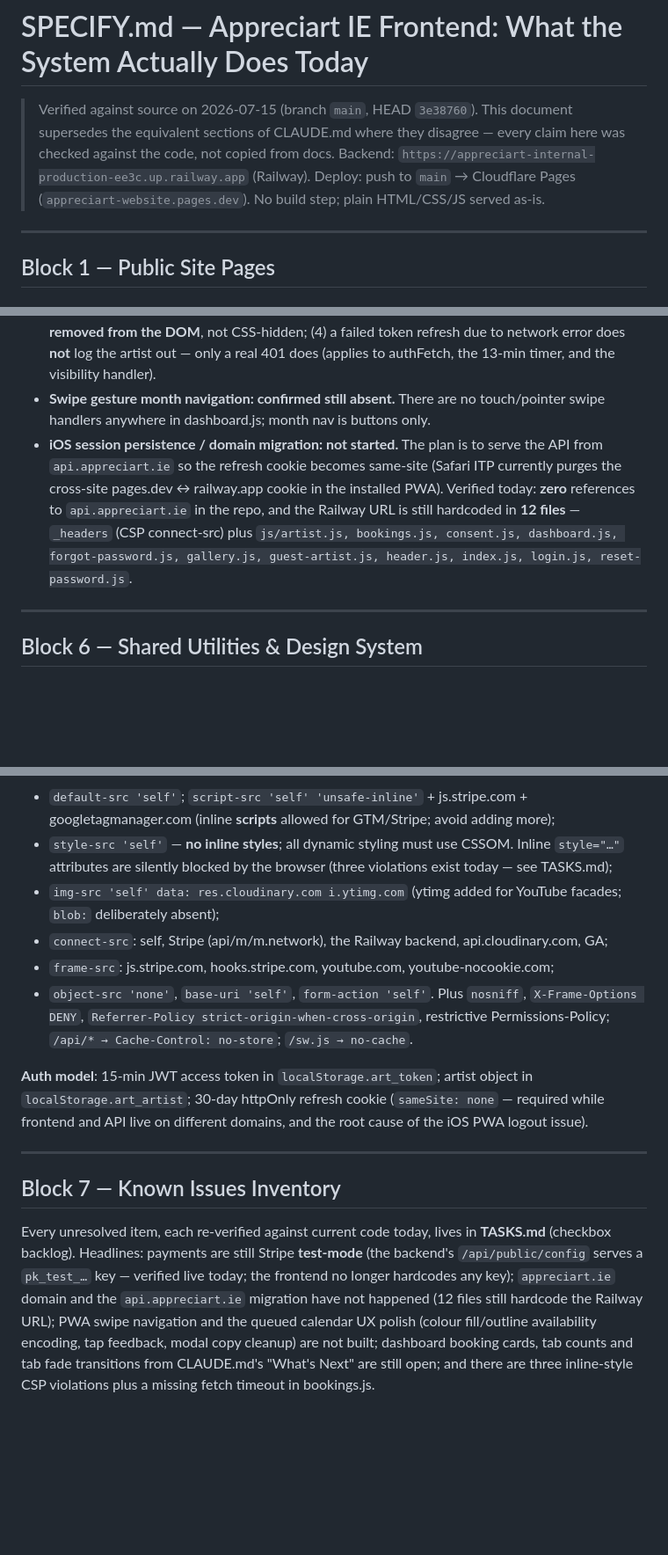
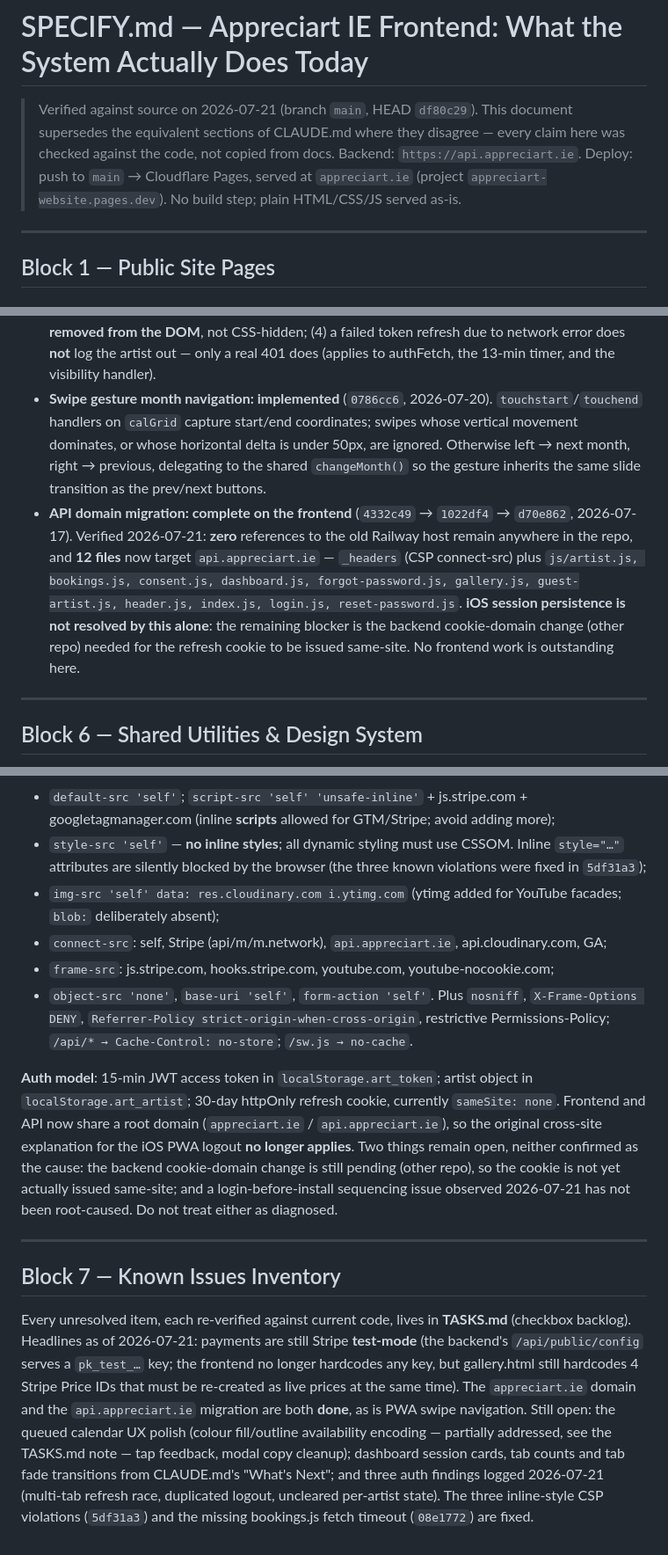
Before and after one commit to appreciart-ie/appreciart-website, a Markdown page: SPECIFY.md, 3 parts joined by grey strips. Shown at 88% size. Drawn GitHub-style; blank space fills up the shorter version.

Commit message:
docs: sync SPECIFY.md — API migration, swipe gesture, auth model corrections (was stale since 2026-07-15)
Verified every claim against source at df80c29:
- Backend host: api.appreciart.ie (0 Railway refs remain; 12 files migrated)
- Swipe gesture: implemented in 0786cc6, was documented as absent
- Auth model: same-root-domain now, so the cross-site explanation for
  the iOS PWA logout no longer holds; remaining unknowns marked as
  not-yet-diagnosed rather than assumed
- Block 7 headlines realigned with current TASKS.md
- Also corrected three stale claims outside the requested scope:
  bookings.js fetch timeout and the three inline-style CSP violations
  are fixed (08e1772, 5df31a3), not open

Co-Authored-By: Claude Opus 4.8 <noreply@anthropic.com>

```diff
--- a/SPECIFY.md
+++ b/SPECIFY.md
@@ -1,10 +1,10 @@
 # SPECIFY.md — Appreciart IE Frontend: What the System Actually Does Today
 
-> Verified against source on 2026-07-15 (branch `main`, HEAD `3e38760`). This document supersedes the
+> Verified against source on 2026-07-21 (branch `main`, HEAD `df80c29`). This document supersedes the
 > equivalent sections of CLAUDE.md where they disagree — every claim here was checked against the code,
-> not copied from docs. Backend: `https://appreciart-internal-production-ee3c.up.railway.app` (Railway).
-> Deploy: push to `main` → Cloudflare Pages (`appreciart-website.pages.dev`). No build step; plain
-> HTML/CSS/JS served as-is.
+> not copied from docs. Backend: `https://api.appreciart.ie`.
+> Deploy: push to `main` → Cloudflare Pages, served at `appreciart.ie` (project
+> `appreciart-website.pages.dev`). No build step; plain HTML/CSS/JS served as-is.
 
 ---
 
@@ -317,14 +317,18 @@ WhatsApp number, guest-only; booking link, guest-only; Account card with change-
   **removed from the DOM**, not CSS-hidden; (4) a failed token refresh due to network error does
   **not** log the artist out — only a real 401 does (applies to authFetch, the 13-min timer, and the
   visibility handler).
-- **Swipe gesture month navigation: confirmed still absent.** There are no touch/pointer swipe
-  handlers anywhere in dashboard.js; month nav is buttons only.
-- **iOS session persistence / domain migration: not started.** The plan is to serve the API from
-  `api.appreciart.ie` so the refresh cookie becomes same-site (Safari ITP currently purges the
-  cross-site pages.dev ↔ railway.app cookie in the installed PWA). Verified today: **zero**
-  references to `api.appreciart.ie` in the repo, and the Railway URL is still hardcoded in **12
-  files** — `_headers` (CSP connect-src) plus `js/artist.js, bookings.js, consent.js, dashboard.js,
-  forgot-password.js, gallery.js, guest-artist.js, header.js, index.js, login.js, reset-password.js`.
+- **Swipe gesture month navigation: implemented** (`0786cc6`, 2026-07-20). `touchstart`/`touchend`
+  handlers on `calGrid` capture start/end coordinates; swipes whose vertical movement dominates, or
+  whose horizontal delta is under 50px, are ignored. Otherwise left → next month, right → previous,
+  delegating to the shared `changeMonth()` so the gesture inherits the same slide transition as the
+  prev/next buttons.
+- **API domain migration: complete on the frontend** (`4332c49` → `1022df4` → `d70e862`, 2026-07-17).
+  Verified 2026-07-21: **zero** references to the old Railway host remain anywhere in the repo, and
+  **12 files** now target `api.appreciart.ie` — `_headers` (CSP connect-src) plus `js/artist.js,
+  bookings.js, consent.js, dashboard.js, forgot-password.js, gallery.js, guest-artist.js, header.js,
+  index.js, login.js, reset-password.js`. **iOS session persistence is not resolved by this alone**:
+  the remaining blocker is the backend cookie-domain change (other repo) needed for the refresh
+  cookie to be issued same-site. No frontend work is outstanding here.
 
 ---
 
@@ -363,28 +367,35 @@ marina `#E64A19`, renan `#1565C0`, guest `#B8860B`.
 - `default-src 'self'`; `script-src 'self' 'unsafe-inline'` + js.stripe.com + googletagmanager.com
   (inline **scripts** allowed for GTM/Stripe; avoid adding more);
 - `style-src 'self'` — **no inline styles**; all dynamic styling must use CSSOM. Inline `style="…"`
-  attributes are silently blocked by the browser (three violations exist today — see TASKS.md);
+  attributes are silently blocked by the browser (the three known violations were fixed in `5df31a3`);
 - `img-src 'self' data: res.cloudinary.com i.ytimg.com` (ytimg added for YouTube facades; `blob:`
   deliberately absent);
-- `connect-src`: self, Stripe (api/m/m.network), the Railway backend, api.cloudinary.com, GA;
+- `connect-src`: self, Stripe (api/m/m.network), `api.appreciart.ie`, api.cloudinary.com, GA;
 - `frame-src`: js.stripe.com, hooks.stripe.com, youtube.com, youtube-nocookie.com;
 - `object-src 'none'`, `base-uri 'self'`, `form-action 'self'`.
 Plus `nosniff`, `X-Frame-Options DENY`, `Referrer-Policy strict-origin-when-cross-origin`,
 restrictive Permissions-Policy; `/api/* → Cache-Control: no-store`; `/sw.js → no-cache`.
 
 **Auth model**: 15-min JWT access token in `localStorage.art_token`; artist object in
-`localStorage.art_artist`; 30-day httpOnly refresh cookie (`sameSite: none` — required while frontend
-and API live on different domains, and the root cause of the iOS PWA logout issue).
+`localStorage.art_artist`; 30-day httpOnly refresh cookie, currently `sameSite: none`. Frontend and
+API now share a root domain (`appreciart.ie` / `api.appreciart.ie`), so the original cross-site
+explanation for the iOS PWA logout **no longer applies**. Two things remain open, neither confirmed
+as the cause: the backend cookie-domain change is still pending (other repo), so the cookie is not
+yet actually issued same-site; and a login-before-install sequencing issue observed 2026-07-21 has
+not been root-caused. Do not treat either as diagnosed.
 
 ---
 
 ## Block 7 — Known Issues Inventory
 
-Every unresolved item, each re-verified against current code today, lives in **TASKS.md** (checkbox
-backlog). Headlines: payments are still Stripe **test-mode** (the backend's `/api/public/config`
-serves a `pk_test_…` key — verified live today; the frontend no longer hardcodes any key);
-`appreciart.ie` domain and the `api.appreciart.ie` migration have not happened (12 files still
-hardcode the Railway URL); PWA swipe navigation and the queued calendar UX polish (colour
-fill/outline availability encoding, tap feedback, modal copy cleanup) are not built; dashboard
-booking cards, tab counts and tab fade transitions from CLAUDE.md's "What's Next" are still open;
-and there are three inline-style CSP violations plus a missing fetch timeout in bookings.js.
+Every unresolved item, each re-verified against current code, lives in **TASKS.md** (checkbox
+backlog). Headlines as of 2026-07-21: payments are still Stripe **test-mode** (the backend's
+`/api/public/config` serves a `pk_test_…` key; the frontend no longer hardcodes any key, but
+gallery.html still hardcodes 4 Stripe Price IDs that must be re-created as live prices at the same
+time). The `appreciart.ie` domain and the `api.appreciart.ie` migration are both **done**, as is PWA
+swipe navigation. Still open: the queued calendar UX polish (colour fill/outline availability
+encoding — partially addressed, see the TASKS.md note — tap feedback, modal copy cleanup); dashboard
+session cards, tab counts and tab fade transitions from CLAUDE.md's "What's Next"; and three auth
+findings logged 2026-07-21 (multi-tab refresh race, duplicated logout, uncleared per-artist state).
+The three inline-style CSP violations (`5df31a3`) and the missing bookings.js fetch timeout
+(`08e1772`) are fixed.
```
Also changed, not shown: other parts of SPECIFY.md (+2 -2 lines).
